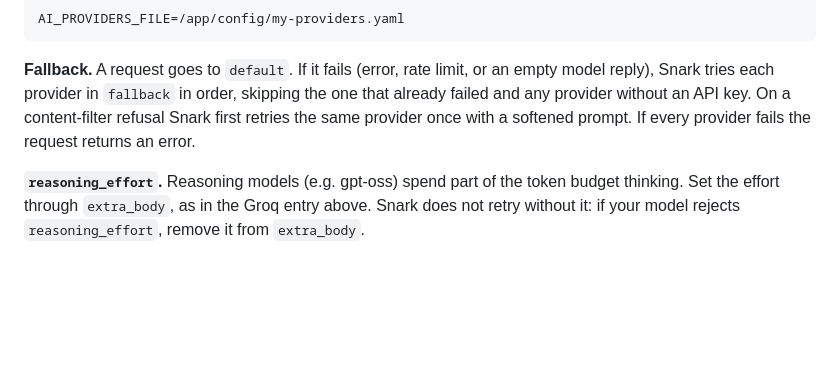
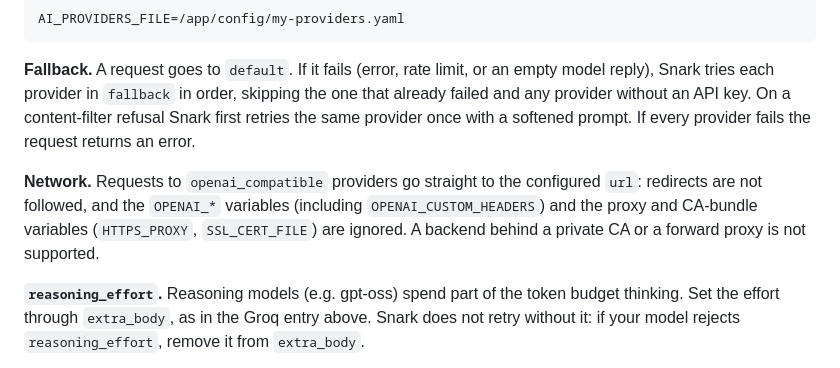
Before and after one commit to PramodTKodag/snark, a Markdown page: README.md, the part around the change. Rendered like a GitHub page; blank space fills up the shorter version.

Commit message:
docs: state provider requests ignore proxy, CA and OPENAI_* environment (#103)

```diff
--- a/README.md
+++ b/README.md
@@ -353,6 +353,8 @@ AI_PROVIDERS_FILE=/app/config/my-providers.yaml
 
 **Fallback.** A request goes to `default`. If it fails (error, rate limit, or an empty model reply), Snark tries each provider in `fallback` in order, skipping the one that already failed and any provider without an API key. On a content-filter refusal Snark first retries the same provider once with a softened prompt. If every provider fails the request returns an error.
 
+**Network.** Requests to `openai_compatible` providers go straight to the configured `url`: redirects are not followed, and the `OPENAI_*` variables (including `OPENAI_CUSTOM_HEADERS`) and the proxy and CA-bundle variables (`HTTPS_PROXY`, `SSL_CERT_FILE`) are ignored. A backend behind a private CA or a forward proxy is not supported.
+
 **`reasoning_effort`.** Reasoning models (e.g. gpt-oss) spend part of the token budget thinking. Set the effort through `extra_body`, as in the Groq entry above. Snark does not retry without it: if your model rejects `reasoning_effort`, remove it from `extra_body`.
 
 **Pricing.** Cost estimates use `price` or `free` when set, otherwise the vendored [LiteLLM](https://github.com/BerriAI/litellm) price map, looked up by the model id or `<provider name>/<model>`. A provider that is not named `groq`, `gemini`, or `claude`, or a model missing from that map, shows cost 0 until you set `price` or `free`.
```
Also changed, not shown: SECURITY.md (+2 -1 lines).
